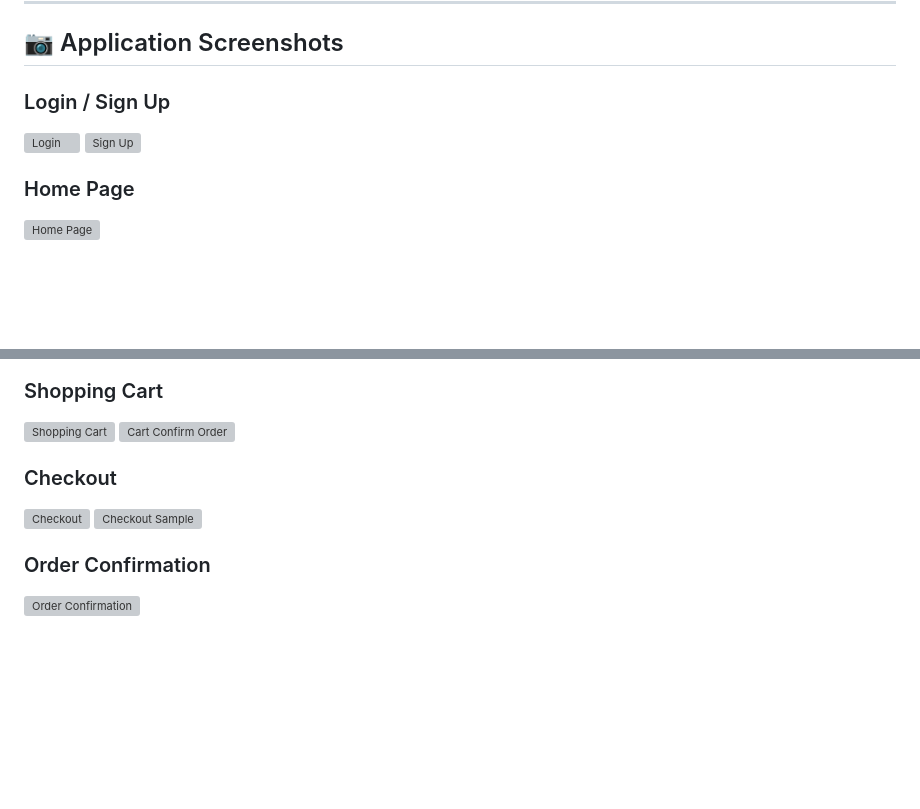
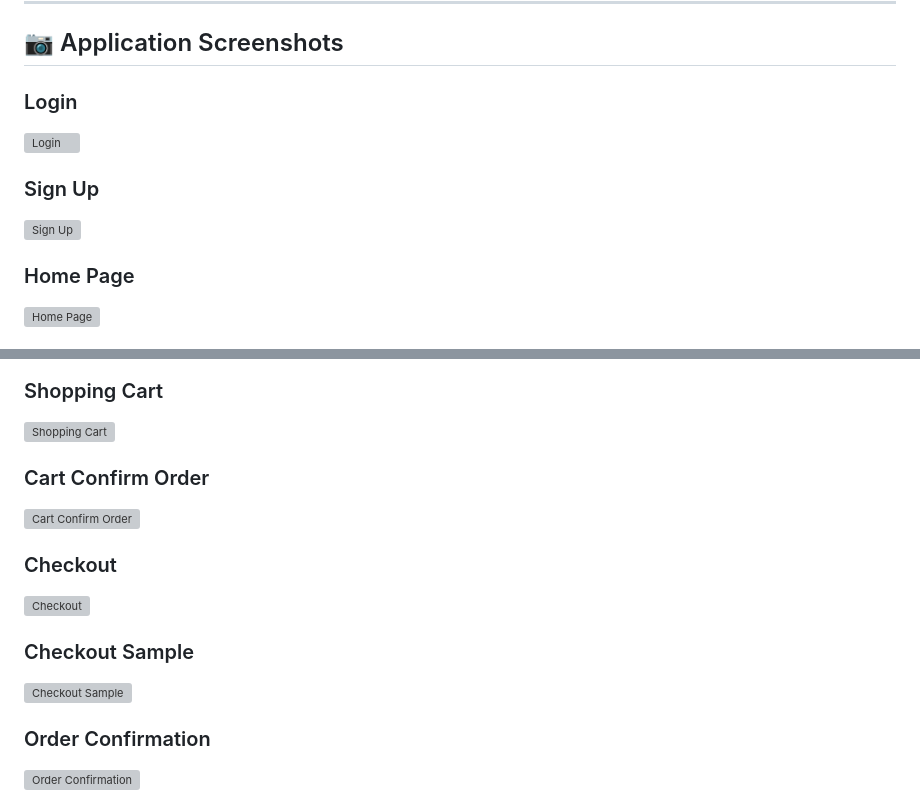
Before and after one commit to varshasundararaj-analytics/online-organic-grocery-shopping-system, a Markdown page: README.md, 2 parts joined by grey strips. Rendered like a GitHub page; blank space fills up the shorter version; grey boxes are pictures that could not be loaded.

```diff
--- a/README.md
+++ b/README.md
@@ -162,9 +162,12 @@ The reconstruction process also provided an opportunity to revisit the original
 
 ## 📷 Application Screenshots
 
-### Login / Sign Up
+### Login
 
 ![Login](screenshots/01-login.png)
+
+### Sign Up
+
 ![Sign Up](screenshots/02-sign%20up.png)
 
 ### Home Page
@@ -182,13 +185,18 @@ The reconstruction process also provided an opportunity to revisit the original
 ### Shopping Cart
 
 ![Shopping Cart](screenshots/06-cart.png)
+
+### Cart Confirm Order
+
 ![Cart Confirm Order](screenshots/07-cart%20confirm%20order.png)
 
 ### Checkout
 
 ![Checkout](screenshots/08-checkout.png)
+
+### Checkout Sample
+
 ![Checkout Sample](screenshots/09-checkout%20sample.png)
-
 
 ### Order Confirmation
 
```
